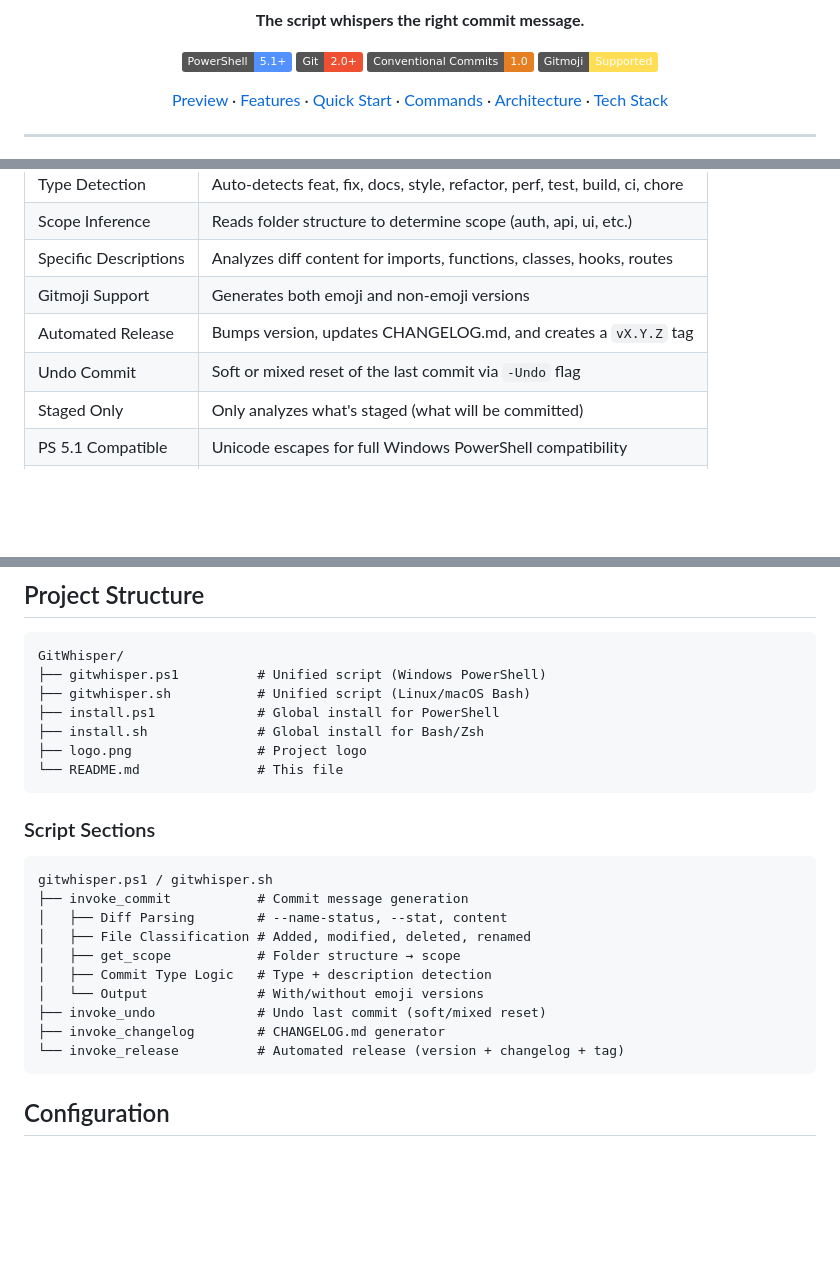
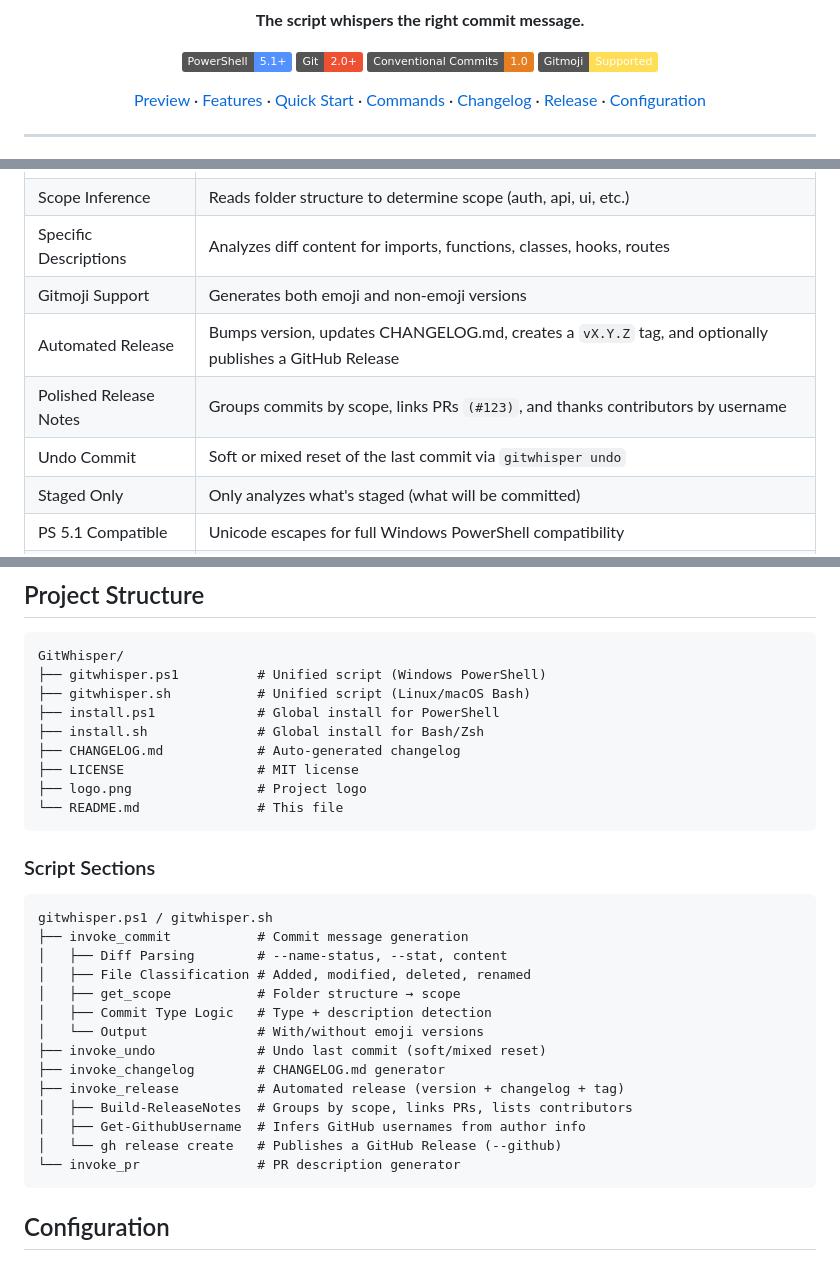
Before and after one commit to Beno-Goulart/GitWhisper, a Markdown page: README.md, 3 parts joined by grey strips. Rendered like a GitHub page; badges without logos; blank space fills up the shorter version.

Commit message:
♻ refactor: adds git diff, pull, log
Modified:
  - CHANGELOG.md
  - README.md

Change summary: updates 2 files
Details: adds git diff, pull, log

````diff
--- a/README.md
+++ b/README.md
@@ -18,8 +18,9 @@
   <a href="#features">Features</a> ·
   <a href="#quick-start">Quick Start</a> ·
   <a href="#commands">Commands</a> ·
-  <a href="#architecture">Architecture</a> ·
-  <a href="#tech-stack">Tech Stack</a>
+  <a href="#changelog-generator">Changelog</a> ·
+  <a href="#automated-release">Release</a> ·
+  <a href="#configuration">Configuration</a>
 </p>
 
 ---
@@ -62,8 +63,9 @@ PS C:\MyProject> gitwhisper
 | Scope Inference | Reads folder structure to determine scope (auth, api, ui, etc.) |
 | Specific Descriptions | Analyzes diff content for imports, functions, classes, hooks, routes |
 | Gitmoji Support | Generates both emoji and non-emoji versions |
-| Automated Release | Bumps version, updates CHANGELOG.md, and creates a `vX.Y.Z` tag |
-| Undo Commit | Soft or mixed reset of the last commit via `-Undo` flag |
+| Automated Release | Bumps version, updates CHANGELOG.md, creates a `vX.Y.Z` tag, and optionally publishes a GitHub Release |
+| Polished Release Notes | Groups commits by scope, links PRs `(#123)`, and thanks contributors by username |
+| Undo Commit | Soft or mixed reset of the last commit via `gitwhisper undo` |
 | Staged Only | Only analyzes what's staged (what will be committed) |
 | PS 5.1 Compatible | Unicode escapes for full Windows PowerShell compatibility |
 | Cross-Platform | PowerShell for Windows, Bash for Linux/macOS |
@@ -459,6 +461,8 @@ GitWhisper/
 ├── gitwhisper.sh           # Unified script (Linux/macOS Bash)
 ├── install.ps1             # Global install for PowerShell
 ├── install.sh              # Global install for Bash/Zsh
+├── CHANGELOG.md            # Auto-generated changelog
+├── LICENSE                 # MIT license
 ├── logo.png                # Project logo
 └── README.md               # This file
 ```
@@ -475,7 +479,11 @@ gitwhisper.ps1 / gitwhisper.sh
 │   └── Output              # With/without emoji versions
 ├── invoke_undo             # Undo last commit (soft/mixed reset)
 ├── invoke_changelog        # CHANGELOG.md generator
-└── invoke_release          # Automated release (version + changelog + tag)
+├── invoke_release          # Automated release (version + changelog + tag)
+│   ├── Build-ReleaseNotes  # Groups by scope, links PRs, lists contributors
+│   ├── Get-GithubUsername  # Infers GitHub usernames from author info
+│   └── gh release create   # Publishes a GitHub Release (--github)
+└── invoke_pr               # PR description generator
 ```
 
 ## Configuration
````
Also changed, not shown: other parts of README.md (+1 -1 lines), CHANGELOG.md (+95 -76 lines).
